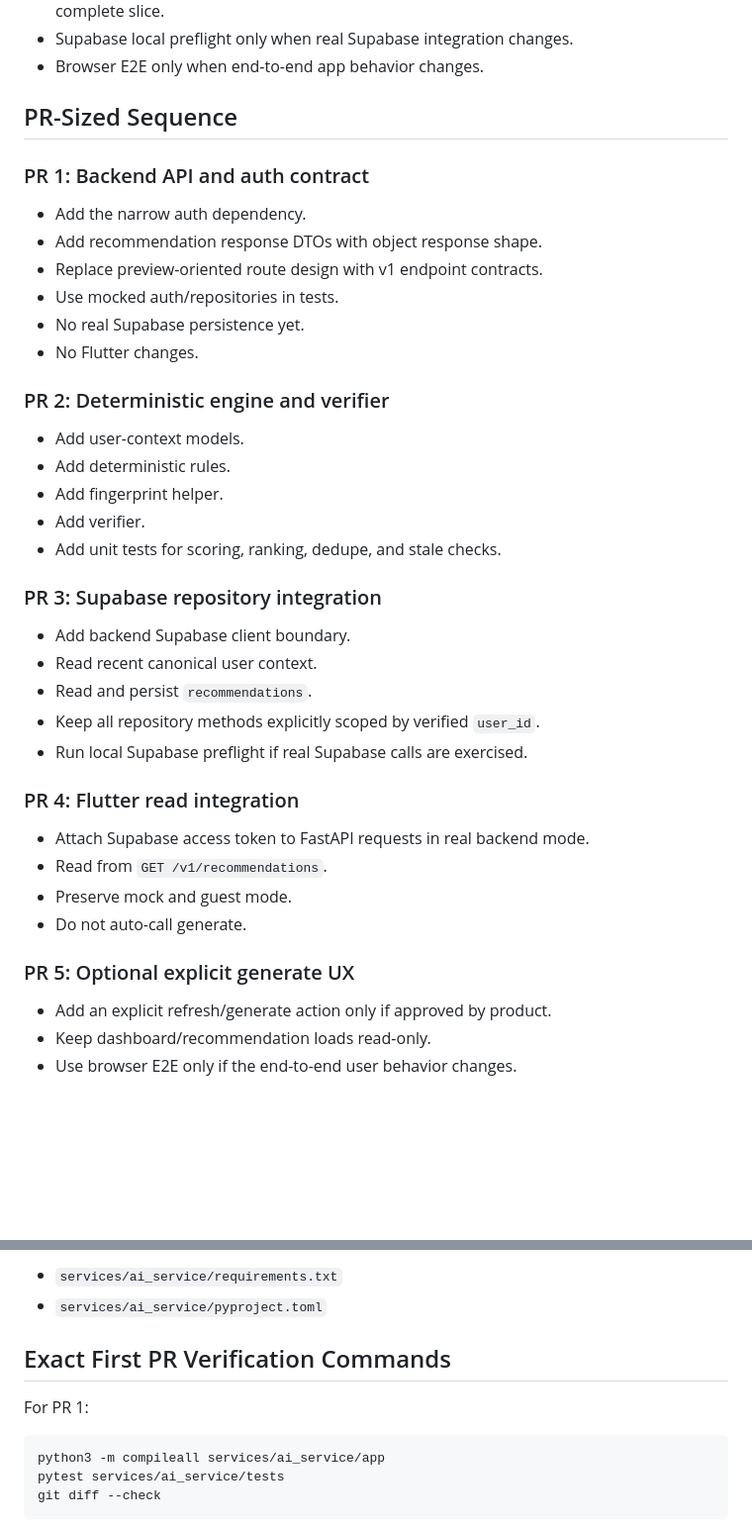
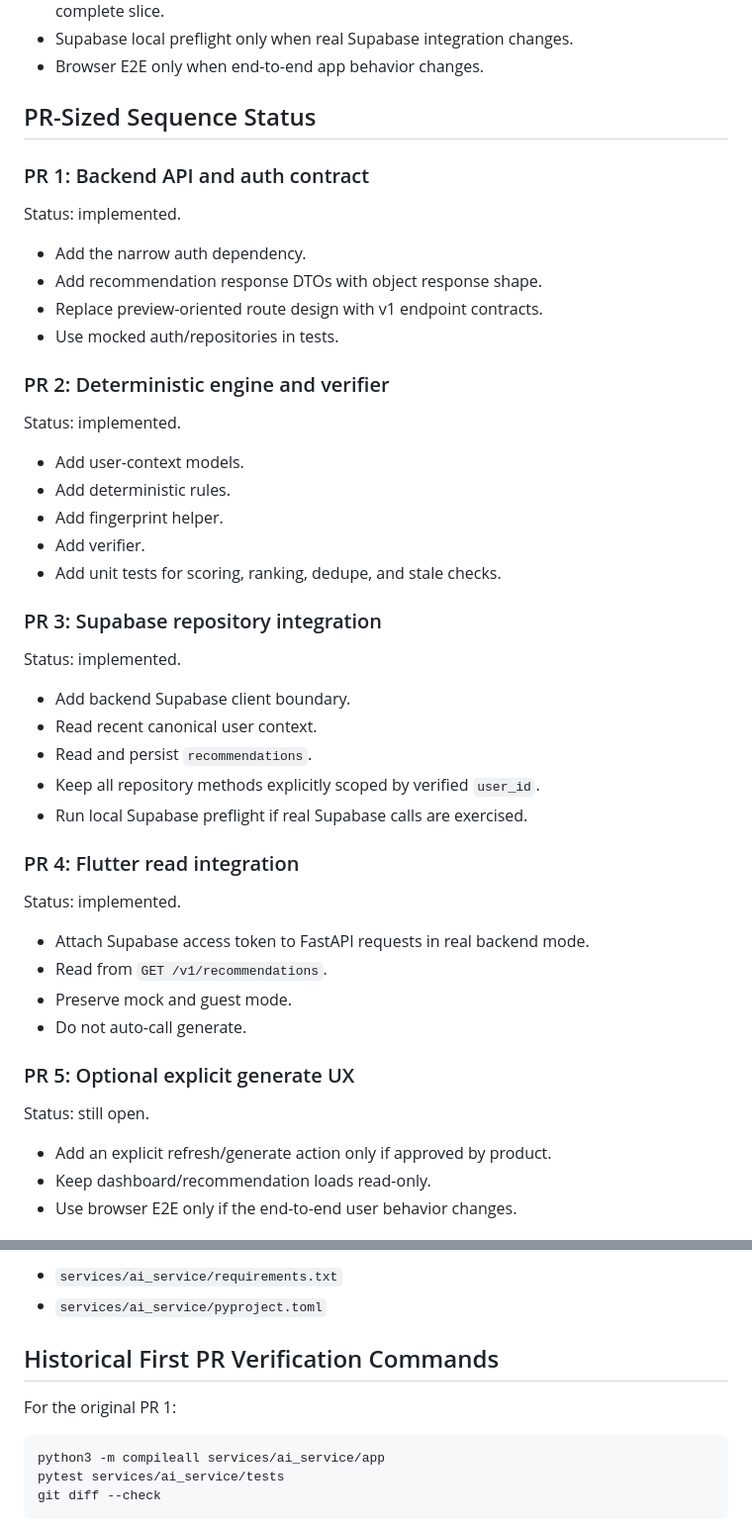
Before and after one commit to MyLifeGraph/MyLifeGraph, a Markdown page: docs/backend-v1-implementation-plan.md, 2 parts joined by grey strips. Shown at 99% size. Rendered like a GitHub page; blank space fills up the shorter version.

````diff
--- a/docs/backend-v1-implementation-plan.md
+++ b/docs/backend-v1-implementation-plan.md
@@ -398,18 +412,20 @@ Verification commands:
 - Supabase local preflight only when real Supabase integration changes.
 - Browser E2E only when end-to-end app behavior changes.
 
-## PR-Sized Sequence
+## PR-Sized Sequence Status
 
 ### PR 1: Backend API and auth contract
+
+Status: implemented.
 
 - Add the narrow auth dependency.
 - Add recommendation response DTOs with object response shape.
 - Replace preview-oriented route design with v1 endpoint contracts.
 - Use mocked auth/repositories in tests.
-- No real Supabase persistence yet.
-- No Flutter changes.
 
 ### PR 2: Deterministic engine and verifier
+
+Status: implemented.
 
 - Add user-context models.
 - Add deterministic rules.
@@ -419,6 +435,8 @@ Verification commands:
 
 ### PR 3: Supabase repository integration
 
+Status: implemented.
+
 - Add backend Supabase client boundary.
 - Read recent canonical user context.
 - Read and persist `recommendations`.
@@ -427,12 +445,16 @@ Verification commands:
 
 ### PR 4: Flutter read integration
 
+Status: implemented.
+
 - Attach Supabase access token to FastAPI requests in real backend mode.
 - Read from `GET /v1/recommendations`.
 - Preserve mock and guest mode.
 - Do not auto-call generate.
 
 ### PR 5: Optional explicit generate UX
+
+Status: still open.
 
 - Add an explicit refresh/generate action only if approved by product.
 - Keep dashboard/recommendation loads read-only.
@@ -490,9 +515,9 @@ Possibly touched only if explicitly approved:
 - `services/ai_service/requirements.txt`
 - `services/ai_service/pyproject.toml`
 
-## Exact First PR Verification Commands
+## Historical First PR Verification Commands
 
-For PR 1:
+For the original PR 1:
 
 ```bash
 python3 -m compileall services/ai_service/app
````
Also changed, not shown: other parts of docs/backend-v1-implementation-plan.md (+29 -12 lines), AGENTS.md (+3 -2 lines), docs/architecture.md (+2 -1 lines).
